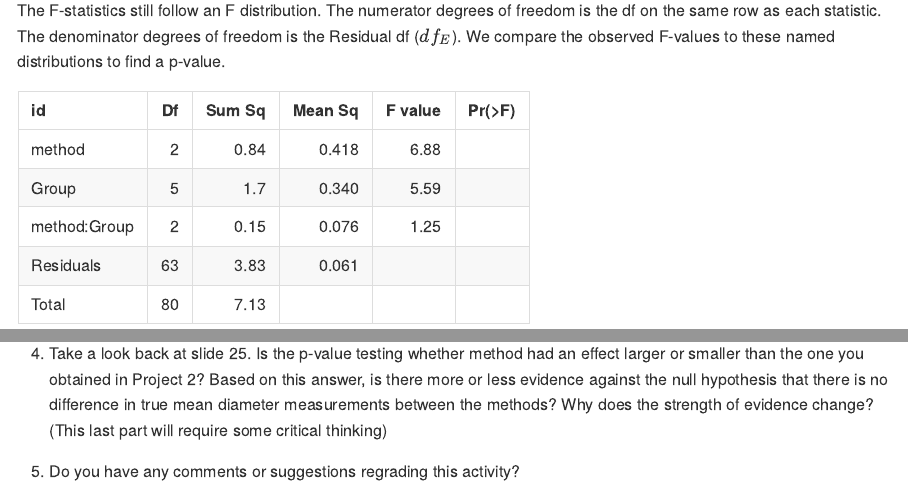
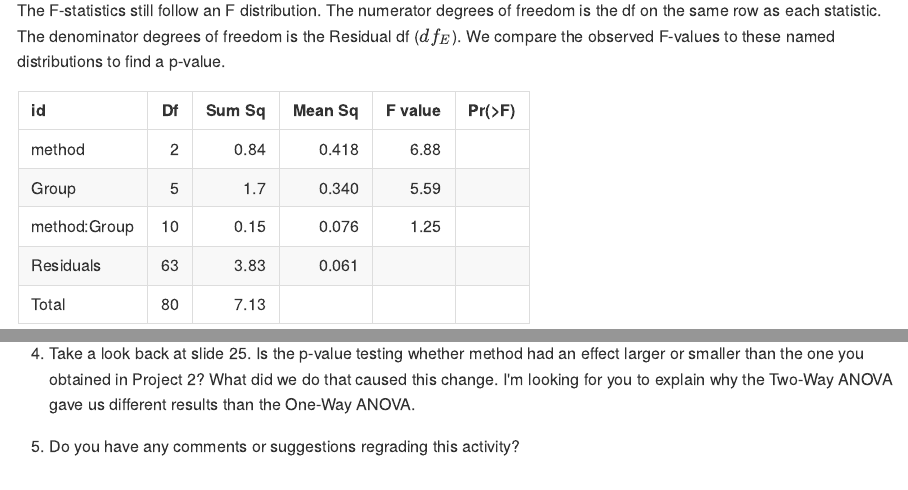
Before and after one commit to kferris10/Ch3-TWA-act, an R Markdown document (index.Rmd): the page in a window 1100 px wide, from 8670 px down, and a second part further down, joined at a grey line. The pictures show the output file index.md that the author committed with the source, drawn offline in the style of GitHub.

Commit message:
Fixing Distributions and improving wording on Conclusion4

```diff
--- a/index.Rmd
+++ b/index.Rmd
@@ -322,7 +322,7 @@ The F-statistics still follow an F distribution.  The numerator degrees of freed
 |:-------------|---:|----------:|----------:|---------:|----------:|
 |method        |2   |       0.84|   0.418   |  6.88 |          |
 |Group         |5   |     1.7   |      0.340|     5.59 |          |
-|method:Group  |2   |      0.15 |      0.076| 1.25   |          |
+|method:Group  |10   |      0.15 |      0.076| 1.25   |          |
 |Residuals     |63  |       3.83| 0.061     |          |          |
 |Total         |80  | 7.13      |       |          |           |
 
@@ -514,6 +514,6 @@ Write down or email answers to these questions to your instructor.
 
 3. What are the distribution of the F-statistics for the warpbreaks data?  We found the statistics on slides 18 and 19.  Slide 20 is where I state the distribution of the statistics for the tennis ball data.
 
-4. Take a look back at slide 25.  Is the p-value testing whether method had an effect larger or smaller than the one you obtained in Project 2?  Based on this answer, is there more or less evidence against the null hypothesis that there is no difference in true mean diameter measurements between the methods?  Why does the strength of evidence change? (This last part will require some critical thinking)
+4. Take a look back at slide 25.  Is the p-value testing whether method had an effect larger or smaller than the one you obtained in Project 2?  What did we do that caused this change.  I'm looking for you to explain why the Two-Way ANOVA gave us different results than the One-Way ANOVA.
 
 5. Do you have any comments or suggestions regrading this activity?
```
Also changed, not shown: index.html, index.md.
